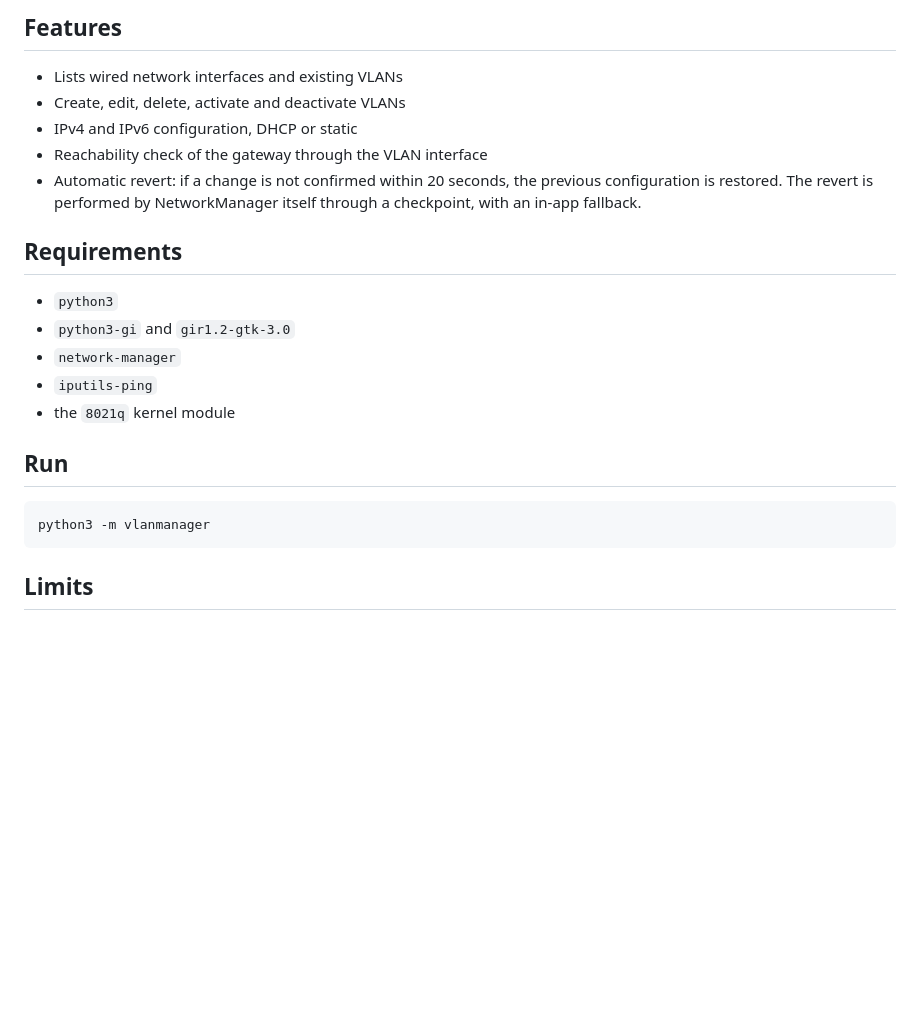
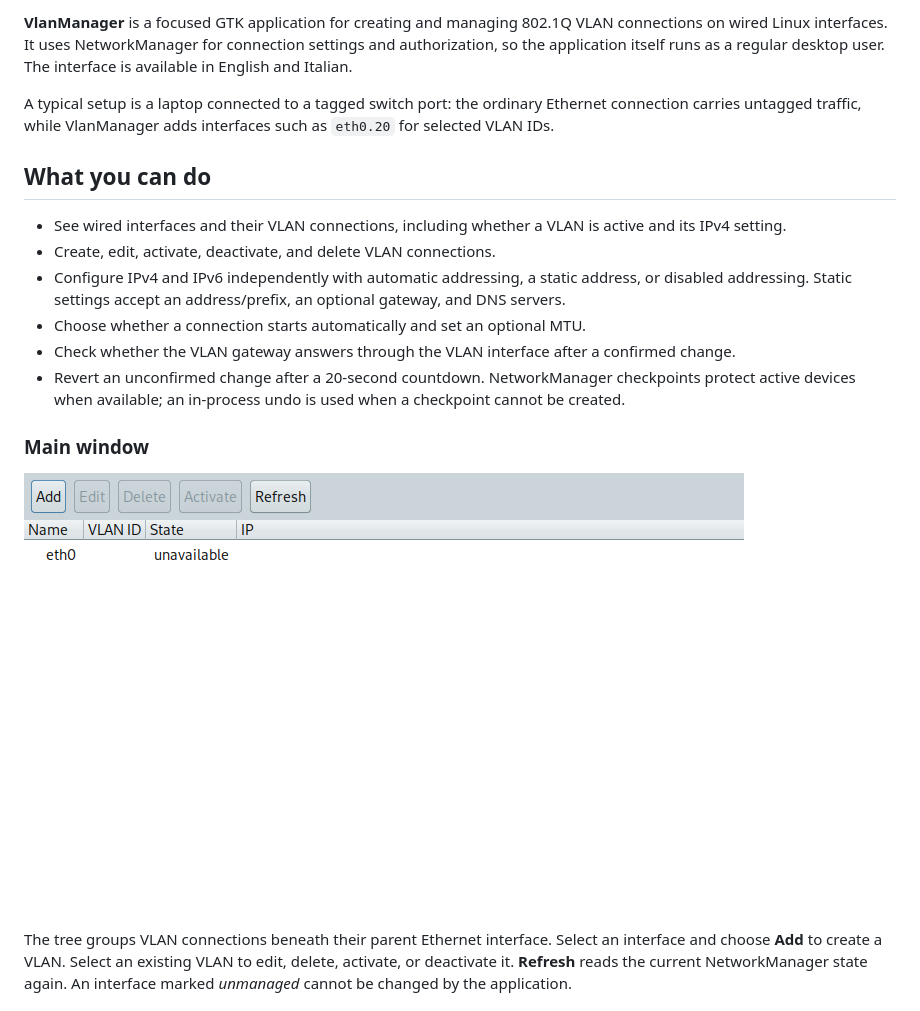
Before and after one commit to fconidi/VlanManager, a Markdown page: README.md, the part around one of its changes. Drawn GitHub-style; pictures changed too: images/main-window.png (added); blank space fills up the shorter version.

```diff
--- a/README.md
+++ b/README.md
@@ -5,25 +4,20 @@ interfaces through NetworkManager. Made for SysLinuxOS and Debian-based systems.
 
-## Features
+**VlanManager** is a focused GTK application for creating and managing 802.1Q VLAN connections on wired Linux interfaces. It uses NetworkManager for connection settings and authorization, so the application itself runs as a regular desktop user. The interface is available in English and Italian.
 
-- Lists wired network interfaces and existing VLANs
-- Create, edit, delete, activate and deactivate VLANs
-- IPv4 and IPv6 configuration, DHCP or static
-- Reachability check of the gateway through the VLAN interface
-- Automatic revert: if a change is not confirmed within 20 seconds, the
-  previous configuration is restored. The revert is performed by NetworkManager
-  itself through a checkpoint, with an in-app fallback.
+A typical setup is a laptop connected to a tagged switch port: the ordinary Ethernet connection carries untagged traffic, while VlanManager adds interfaces such as `eth0.20` for selected VLAN IDs.
 
-## Requirements
+## What you can do
 
-- `python3`
-- `python3-gi` and `gir1.2-gtk-3.0`
-- `network-manager`
-- `iputils-ping`
-- the `8021q` kernel module
+- See wired interfaces and their VLAN connections, including whether a VLAN is active and its IPv4 setting.
+- Create, edit, activate, deactivate, and delete VLAN connections.
+- Configure IPv4 and IPv6 independently with automatic addressing, a static address, or disabled addressing. Static settings accept an address/prefix, an optional gateway, and DNS servers.
+- Choose whether a connection starts automatically and set an optional MTU.
+- Check whether the VLAN gateway answers through the VLAN interface after a confirmed change.
+- Revert an unconfirmed change after a 20-second countdown. NetworkManager checkpoints protect active devices when available; an in-process undo is used when a checkpoint cannot be created.
 
-## Run
+### Main window
 
-    python3 -m vlanmanager
+![VlanManager main window showing a wired interface without a link](images/main-window.png)
 
-## Limits
+The tree groups VLAN connections beneath their parent Ethernet interface. Select an interface and choose **Add** to create a VLAN. Select an existing VLAN to edit, delete, activate, or deactivate it. **Refresh** reads the current NetworkManager state again. An interface marked *unmanaged* cannot be changed by the application.
 
```
Also changed, not shown: other parts of README.md (+76 -15 lines), images/create-vlan.png (added).
